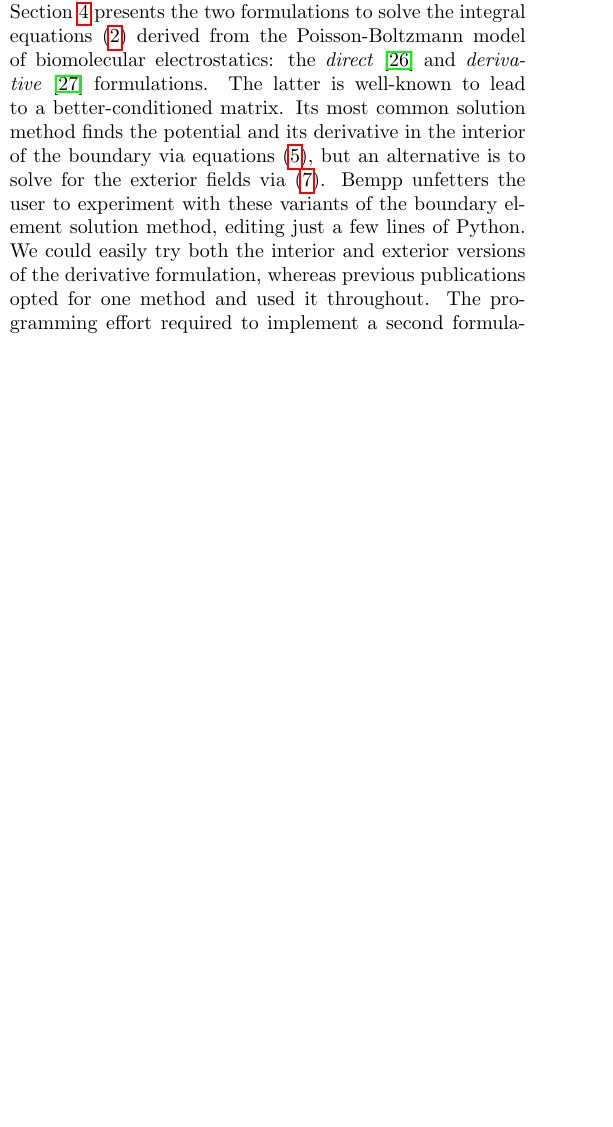
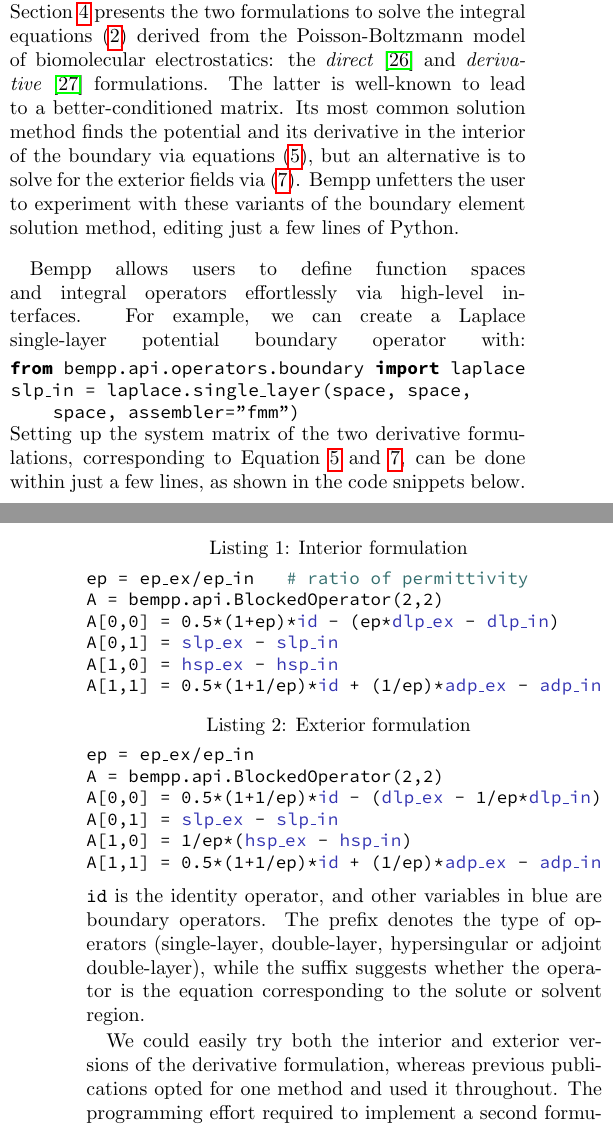
Before and after one commit to barbagroup/bempp_exafmm_paper, a LaTeX document (tex/main.tex, which reads tex/results.tex): part of one column of page 2 of 18 before the commit and two parts of the columns of pages 2 and 3 of 18 after it, the two joined at a grey line, cut so that both start at the same text, the shorter picture padded with empty space. Compiled offline with pdfLaTeX.

Commit message:
add demo code in results section

```diff
--- a/tex/results.tex
+++ b/tex/results.tex
@@ -22,6 +22,54 @@
 The latter is well-known to lead to a better-conditioned matrix.
 Its most common solution method finds the potential and its derivative in the interior of the boundary via equations \eqref{eq:juffer}, but an alternative is to solve for the exterior fields via \eqref{eq:lu}.
 Bempp unfetters the user to experiment with these variants of the boundary element solution method, editing just a few lines of Python.
+
+Bempp allows users to define function spaces and integral operators effortlessly via high-level interfaces.
+For example, we can create a Laplace single-layer potential boundary operator with:
+\begin{adjustbox}{max width=\linewidth}
+    \begin{lstlisting}
+from bempp.api.operators.boundary import laplace
+slp_in = laplace.single_layer(space, space,
+    space, assembler="fmm")
+    \end{lstlisting}
+\end{adjustbox} \\
+Setting up the system matrix of the two derivative formulations, corresponding to Equation \ref{eq:juffer} and \ref{eq:lu}, can be done within just a few lines, as shown in the code snippets below.
+
+\begin{adjustbox}{max width=\linewidth}
+    \begin{lstlisting}[caption=Interior formulation,
+        label={lst:interior_formulation},
+        emph={id, slp_in, slp_ex, dlp_in, dlp_ex,
+        hsp_in, hsp_ex, adp_in, adp_ex},
+        emphstyle=\color{textblue}
+        ]
+ep = ep_ex/ep_in   # ratio of permittivity
+A = bempp.api.BlockedOperator(2,2)
+A[0,0] = 0.5*(1+ep)*id - (ep*dlp_ex - dlp_in)
+A[0,1] = slp_ex - slp_in
+A[1,0] = hsp_ex - hsp_in
+A[1,1] = 0.5*(1+1/ep)*id + (1/ep)*adp_ex - adp_in
+    \end{lstlisting}
+\end{adjustbox}
+
+\begin{adjustbox}{max width=\linewidth}
+    \begin{lstlisting}[caption=Exterior formulation,
+        label={lst:exterior_formulation},
+        emph={id, slp_in, slp_ex, dlp_in, dlp_ex,
+        hsp_in, hsp_ex, adp_in, adp_ex},
+        emphstyle=\color{textblue}
+        ]
+ep = ep_ex/ep_in
+A = bempp.api.BlockedOperator(2,2)
+A[0,0] = 0.5*(1+1/ep)*id - (dlp_ex - 1/ep*dlp_in)
+A[0,1] = slp_ex - slp_in
+A[1,0] = 1/ep*(hsp_ex - hsp_in)
+A[1,1] = 0.5*(1+1/ep)*id + (1/ep)*adp_ex - adp_in
+    \end{lstlisting}
+\end{adjustbox} \\
+
+\noindent
+\texttt{id} is the identity operator, and other variables in blue are boundary operators.
+The prefix denotes the type of operators (single-layer, double-layer, hypersingular or adjoint double-layer), while the suffix suggests whether the operator is the equation corresponding to the solute or solvent region.
+
 We could easily try both the interior and exterior versions of the derivative formulation, whereas previous publications opted for one method and used it throughout.
 The programming effort required to implement a second formulation would have been a good reason.
 In our experiments, the exterior version used by Lu and coworkers~\cite{LuETal2006,LuETal2009,ZhangETal2019} took about half as many iterations to converge than the interior version---a sizable advantage.
```
Also changed, not shown: tex/main.tex (+15 -0 lines).
